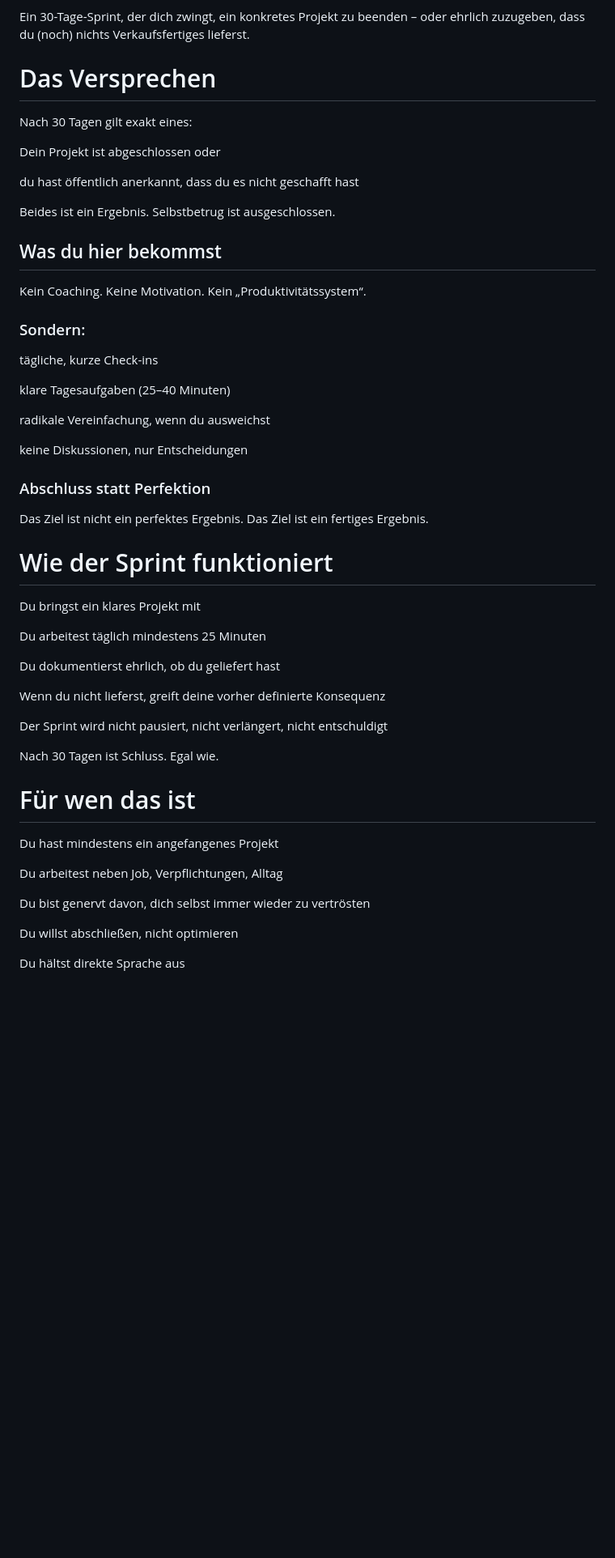
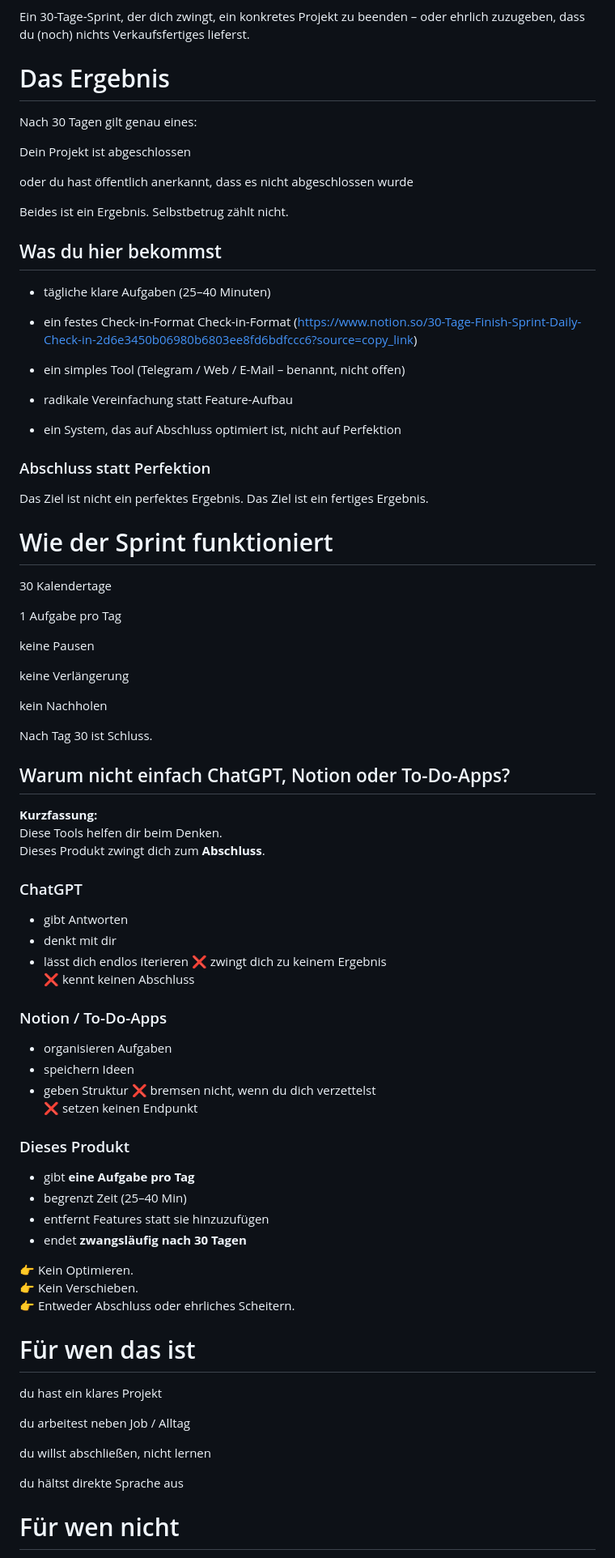
Before and after one commit to energetekk/30-Tage-Finish-Sprint-Oeffentlicher-Log, a Markdown page: index.md, the part around one of its changes. Shown at 81% size. GitHub-like rendering; blank space fills up the shorter version.

Commit message:
Update index.md - LAndigpage kurz u knapp

```diff
--- a/index.md
+++ b/index.md
@@ -9,33 +9,29 @@ Subheadline
 Ein 30-Tage-Sprint, der dich zwingt, ein konkretes Projekt zu beenden –
 oder ehrlich zuzugeben, dass du (noch) nichts Verkaufsfertiges lieferst.
 
-# Das Versprechen
+# Das Ergebnis
 
-Nach 30 Tagen gilt exakt eines:
+Nach 30 Tagen gilt genau eines:
 
 Dein Projekt ist abgeschlossen
-oder
 
-du hast öffentlich anerkannt, dass du es nicht geschafft hast
+oder du hast öffentlich anerkannt, dass es nicht abgeschlossen wurde
 
 Beides ist ein Ergebnis.
-Selbstbetrug ist ausgeschlossen.
+Selbstbetrug zählt nicht.
 
 ## Was du hier bekommst
 
-Kein Coaching.
-Keine Motivation.
-Kein „Produktivitätssystem“.
+- tägliche klare Aufgaben (25–40 Minuten)
 
-### Sondern:
+- ein festes Check-in-Format
+  Check-in-Format (https://www.notion.so/30-Tage-Finish-Sprint-Daily-Check-in-2d6e3450b06980b6803ee8fd6bdfccc6?source=copy_link)
 
-tägliche, kurze Check-ins
+- ein simples Tool (Telegram / Web / E-Mail – benannt, nicht offen)
 
-klare Tagesaufgaben (25–40 Minuten)
+- radikale Vereinfachung statt Feature-Aufbau
 
-radikale Vereinfachung, wenn du ausweichst
-
-keine Diskussionen, nur Entscheidungen
+- ein System, das auf Abschluss optimiert ist, nicht auf Perfektion
 
 ### Abschluss statt Perfektion
 
@@ -44,27 +40,58 @@ Das Ziel ist ein fertiges Ergebnis.
 
 # Wie der Sprint funktioniert
 
-Du bringst ein klares Projekt mit
+30 Kalendertage
 
-Du arbeitest täglich mindestens 25 Minuten
+1 Aufgabe pro Tag
 
-Du dokumentierst ehrlich, ob du geliefert hast
+keine Pausen
 
-Wenn du nicht lieferst, greift deine vorher definierte Konsequenz
+keine Verlängerung
 
-Der Sprint wird nicht pausiert, nicht verlängert, nicht entschuldigt
+kein Nachholen
 
-Nach 30 Tagen ist Schluss. Egal wie.
+Nach Tag 30 ist Schluss.
+
+## Warum nicht einfach ChatGPT, Notion oder To-Do-Apps?
+
+**Kurzfassung:**
+Diese Tools helfen dir beim Denken.
+Dieses Produkt zwingt dich zum **Abschluss**.
+
+### ChatGPT
+- gibt Antworten
+- denkt mit dir
+- lässt dich endlos iterieren
+❌ zwingt dich zu keinem Ergebnis
+❌ kennt keinen Abschluss
+
+### Notion / To-Do-Apps
+- organisieren Aufgaben
+- speichern Ideen
+- geben Struktur
+❌ bremsen nicht, wenn du dich verzettelst
+❌ setzen keinen Endpunkt
+
+### Dieses Produkt
+- gibt **eine Aufgabe pro Tag**
+- begrenzt Zeit (25–40 Min)
+- entfernt Features statt sie hinzuzufügen
+- endet **zwangsläufig nach 30 Tagen**
+
+👉 Kein Optimieren.
+👉 Kein Verschieben.
+👉 Entweder Abschluss oder ehrliches Scheitern.
+
 
 # Für wen das ist
 
-Du hast mindestens ein angefangenes Projekt
+du hast ein klares Projekt
 
-Du arbeitest neben Job, Verpflichtungen, Alltag
+du arbeitest neben Job / Alltag
 
-Du bist genervt davon, dich selbst immer wieder zu vertrösten
+du willst abschließen, nicht lernen
 
-Du willst abschließen, nicht optimieren
+du hältst direkte Sprache aus
 
-Du hältst direkte Sprache aus
+# Für wen nicht
 
```
Also changed, not shown: other parts of index.md (+12 -140 lines).
